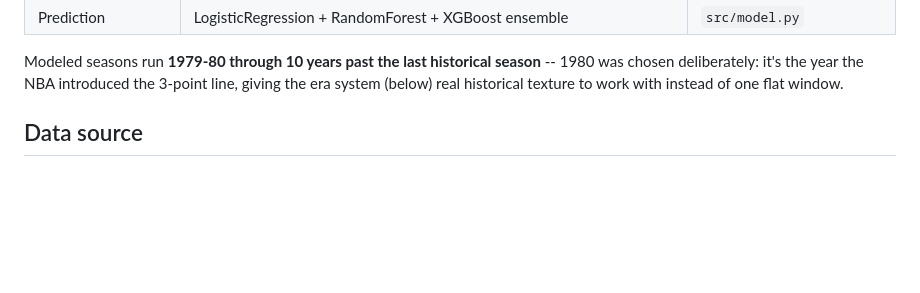
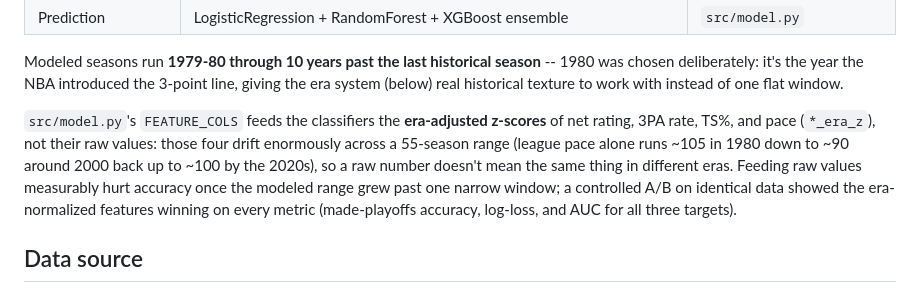
Before and after one commit to danielselou/NBAPlayoffModel, a Markdown page: README.md, the part around the change. Drawn GitHub-style; blank space fills up the shorter version.

Commit message:
Document the era-normalized-feature accuracy fix in README
Notes the validated A/B result (era-z features beat raw values on every
metric) alongside the existing methodology table.

```diff
--- a/README.md
+++ b/README.md
@@ -28,6 +28,16 @@ Modeled seasons run **1979-80 through 10 years past the last historical
 season** -- 1980 was chosen deliberately: it's the year the NBA introduced
 the 3-point line, giving the era system (below) real historical texture to
 work with instead of one flat window.
+
+`src/model.py`'s `FEATURE_COLS` feeds the classifiers the **era-adjusted
+z-scores** of net rating, 3PA rate, TS%, and pace (`*_era_z`), not their
+raw values: those four drift enormously across a 55-season range (league
+pace alone runs ~105 in 1980 down to ~90 around 2000 back up to ~100 by
+the 2020s), so a raw number doesn't mean the same thing in different eras.
+Feeding raw values measurably hurt accuracy once the modeled range grew
+past one narrow window; a controlled A/B on identical data showed the
+era-normalized features winning on every metric (made-playoffs accuracy,
+log-loss, and AUC for all three targets).
 
 ## Data source
 
```
